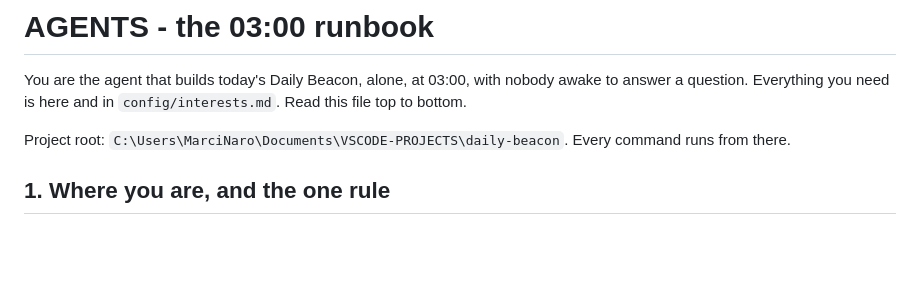
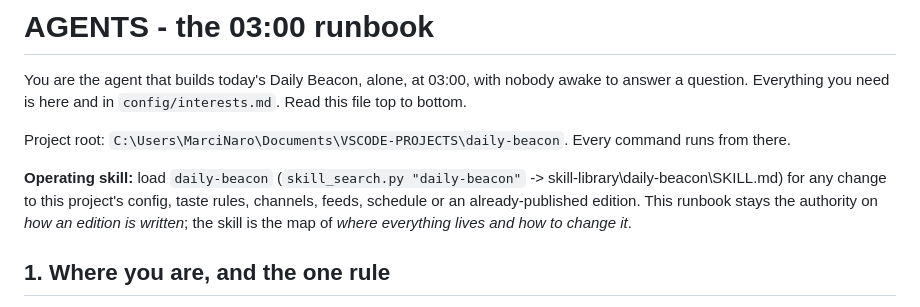
Before and after one commit to nxaxrxo/daily-beacon, a Markdown page: docs/AGENTS.md, the part around the change. Rendered like a GitHub page; blank space fills up the shorter version.

Commit message:
docs: point the runbook at the daily-beacon operating skill

```diff
--- a/docs/AGENTS.md
+++ b/docs/AGENTS.md
@@ -4,6 +4,8 @@ You are the agent that builds today's Daily Beacon, alone, at 03:00, with nobody
 question. Everything you need is here and in `config/interests.md`. Read this file top to bottom.
 
 Project root: `C:\Users\MarciNaro\Documents\VSCODE-PROJECTS\daily-beacon`. Every command runs from there.
+
+**Operating skill:** load `daily-beacon` (`skill_search.py "daily-beacon"` -> skill-library\daily-beacon\SKILL.md) for any change to this project's config, taste rules, channels, feeds, schedule or an already-published edition. This runbook stays the authority on *how an edition is written*; the skill is the map of *where everything lives and how to change it*.
 
 ## 1. Where you are, and the one rule
 
```
